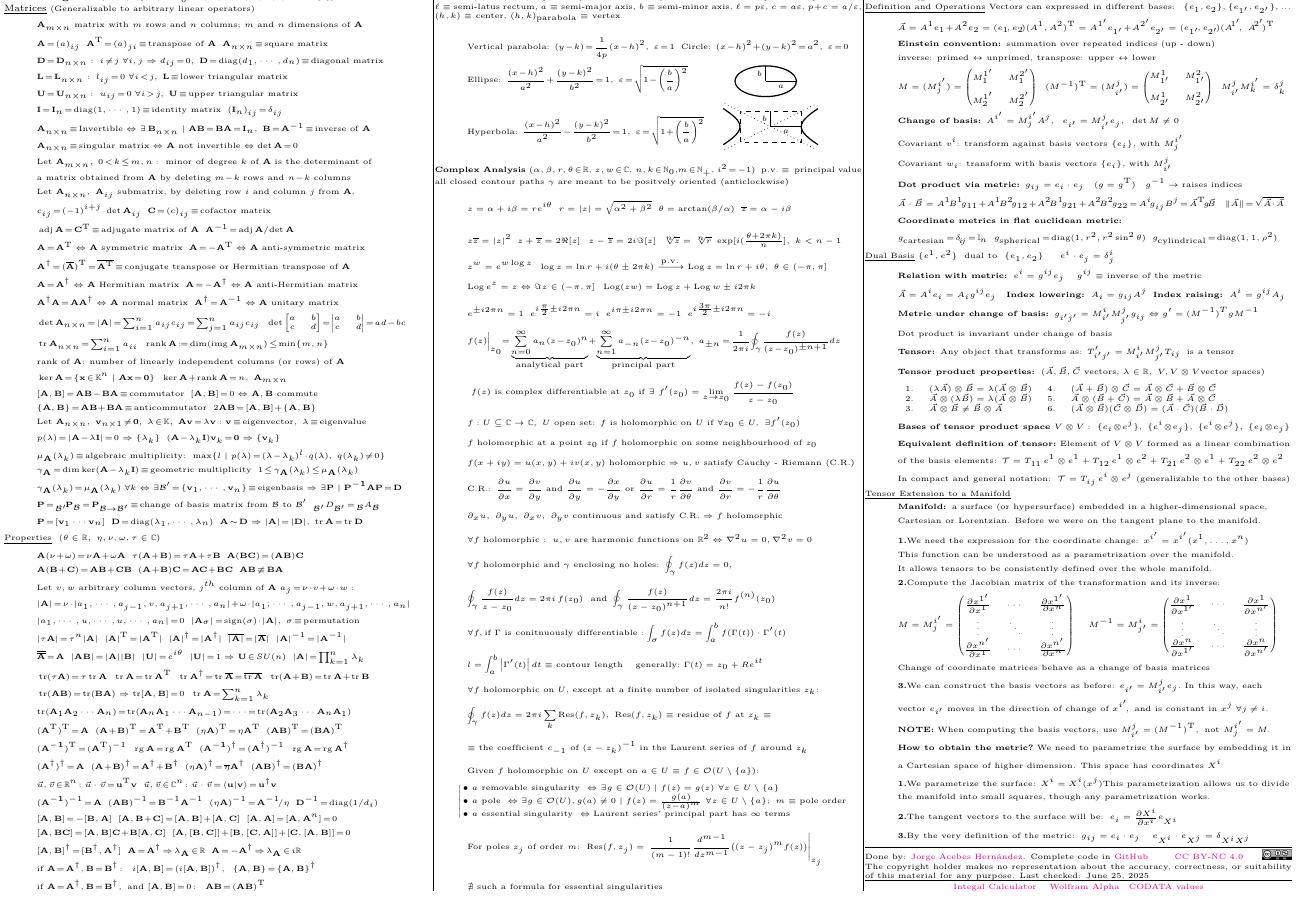
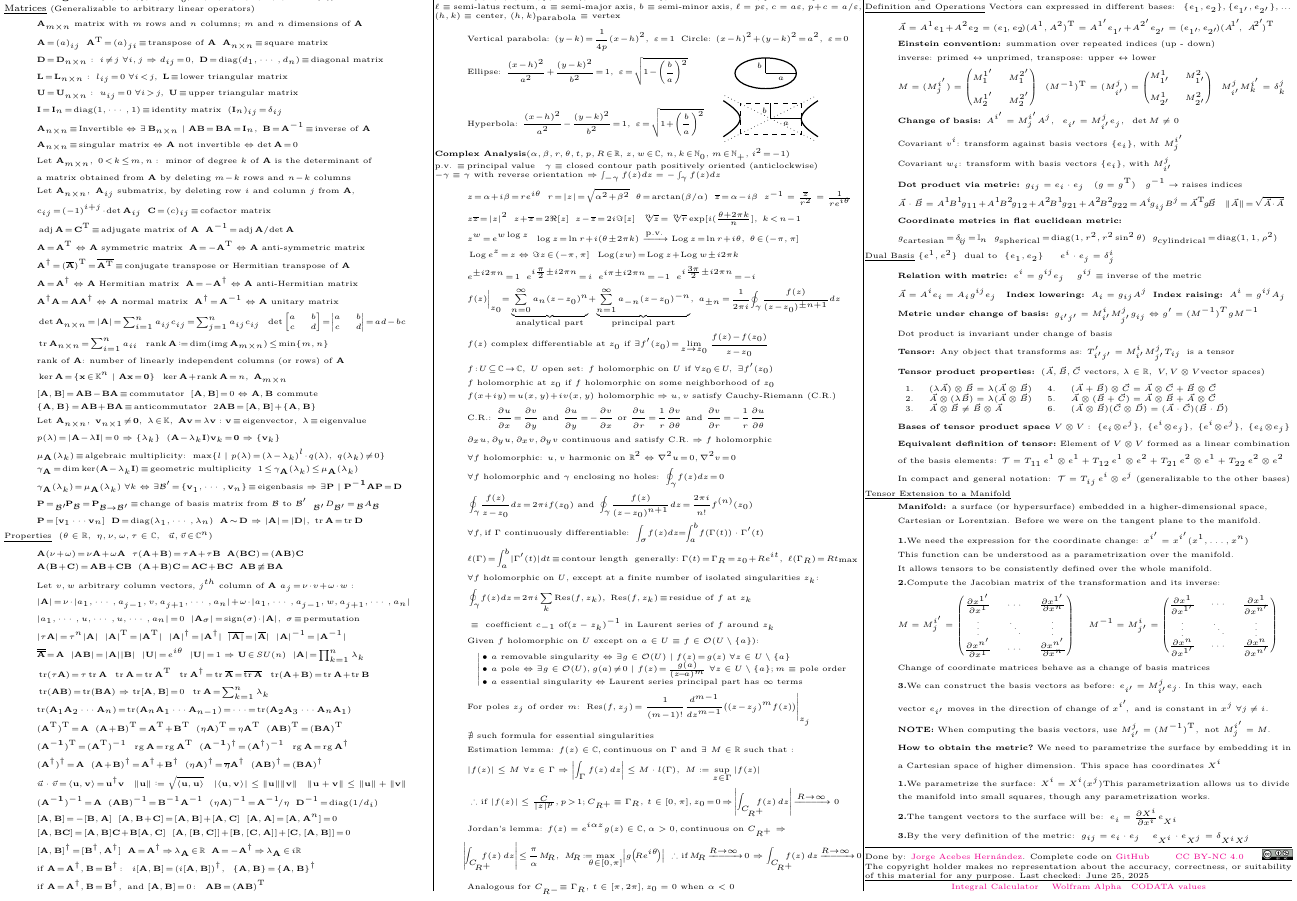
Before and after one commit to JorgeAcebes/Math_For_Physics_CheatSheet, a LaTeX document (main.tex, which reads sections/acknowledgements.tex, sections/complex.tex, sections/lin_algeb.tex): part of page 2 of 2, cut so that both start at the same text. Compiled offline with pdfLaTeX.

Commit message:
Add files via upload

```diff
--- a/sections/acknowledgements.tex
+++ b/sections/acknowledgements.tex
@@ -1,7 +1,7 @@
 %\section{Acknowledgements and Resources}
 \hrule
 ~\\
-Done by: \href{https://www.linkedin.com/in/jorge-acebes-hern\%C3\%A1ndez/}{Jorge Acebes Hernández}. Complete code in \href{https://github.com/JorgeAcebes/Math_For_Physics_CheatSheet}{GitHub}
+Done by: \href{https://www.linkedin.com/in/jorge-acebes-hern%C3%A1ndez/}{Jorge Acebes Hernández}. Complete code on \href{https://github.com/JorgeAcebes/Math_For_Physics_CheatSheet}{GitHub}
 \; \; \;\; \href{https://creativecommons.org/licenses/by-nc/4.0/}{CC BY-NC 4.0}
 \;\;\;\; \includegraphics[height=1em]{sections/ccbync.png}\\
 The copyright holder makes no representation about the accuracy, correctness, or suitability of
--- a/sections/complex.tex
+++ b/sections/complex.tex
@@ -1,87 +1,48 @@
-\section*{Complex Analysis \normalfont\scriptsize{($\alpha,\beta,r,\theta\!\in\!\mathbb{R}$, $z,w\!\in\!\mathbb{C}$, $n,k\!\in\!\mathbb{N}_0$,$m\!\in\! \mathbb{N}_+$,\;$i^2\!=\!-1$) \;\!\! p.v. \!$\equiv$ \! principal value}}
-\normalfont\scriptsize{ all closed contour paths $\gamma$ are meant to be positvely oriented (anticlockwise)}
+\section*{Complex Analysis\normalfont\scriptsize{($\alpha,\beta,r,\theta,t,p,R\!\in\!\mathbb{R}$,$\;z,w\!\in\!\mathbb{C}$,$\;n,k\!\in\!\mathbb{N}_0$,$\;m\!\in\!\mathbb{N}_+$,$\;i^2\!=\!-1$)}}
+\normalfont\scriptsize{ p.v. $\equiv$\! principal value \; $\gamma \equiv$ closed contour path positively oriented (anticlockwise)}\\
+\normalfont\scriptsize{$-\gamma\equiv \gamma$ with reverse orientation $\Rightarrow\int_{-\gamma} f(z)dz= -\int_{\gamma}f(z)dz$}
+\begin{align*}
+&z\!=\!\alpha\!+\!i\beta\!=\!re^{i\theta}\;\;r\!=\!|z|\!=\!\sqrt{\alpha^2\!+\!\beta^2}\;\;\theta\!=\!\arctan(\beta/\alpha)\;\;\overline{z}\!=\!\alpha\!-\!i\beta \; \; z^{-1}=\tfrac{\overline{z}}{r^{2}} = \tfrac{1}{re^{i\theta}}\\
+&z\overline{z}\!=\!|z|^2\;\;z\!+\!\overline{z}\!=\!2\Re[z]\;\;z\!-\!\overline{z}\!=\!2i\Im[z]\;\;\sqrt[n]{z}\!=\!\sqrt[n]{r}\exp[i(\tfrac{\theta+2\pi k}{n}],\;k\!<\!n\!-\!1 \\
+&z^w\!=\!e^{w\log z}\;\;\log z\!=\!\ln r\!+\!i(\theta\!\pm\!2\pi k)\xrightarrow{\text{p.v.}}\operatorname{Log}z\!=\!\ln r\!+\!i\theta,\;\theta\!\in\!(-\pi,\pi] \\
+&\operatorname{Log}e^z\!=\!z\Leftrightarrow\Im z\!\in\!(-\pi,\pi]\;\;\operatorname{Log}(zw)\!=\!\operatorname{Log}z\!+\!\operatorname{Log}w\!\pm\!i2\pi k \\
+&e^{\pm i2\pi n}\!=\!1\;\;e^{i\frac{\pi}{2}\pm i2\pi n}\!=\!i\;\;e^{i\pi\pm i2\pi n}\!=\!-1\;\;e^{i\frac{3\pi}{2}\pm i2\pi n}\!=\!-i \\
+&f(z)\bigg|_{z_0}\!\!=\!\underbrace{\sum_{n=0}^\infty a_n(z\!-\!z_0)^n}_{\text{\scriptsize analytical part}}\!+\!\underbrace{\sum_{n=1}^\infty a_{-n}(z\!-\!z_0)^{-n}}_{\text{\scriptsize principal part}},\;a_{\pm n}\!=\!\frac{1}{2\pi i}\!\oint_\gamma\!\frac{f(z)}{(z\!-\!z_0)^{\pm n+1}}dz \\
+&\text{$f(z)$ complex differentiable at $z_0$ if }\exists f'(z_0)\!=\!\lim_{z\to z_0}\frac{f(z)\!-\!f(z_0)}{z\!-\!z_0} \\
+&f\!:\!U\!\subseteq\!\mathbb{C}\!\to\!\mathbb{C},\;U\text{ open set: $f$ holomorphic on $U$ if }\forall z_0\!\in\!U,\;\exists f'(z_0) \\
+&\text{$f$ holomorphic at $z_0$ if $f$ holomorphic on some neighborhood of $z_0$} \\
+&f(x\!+\!iy)\!=\!u(x,y)\!+\!iv(x,y)\text{ holomorphic}\Rightarrow u,v\text{ satisfy Cauchy-Riemann (C.R.)} \\
+&\text{C.R.: }\frac{\partial u}{\partial x}\!=\!\frac{\partial v}{\partial y}\text{ and }\frac{\partial u}{\partial y}\!=\!-\frac{\partial v}{\partial x}\text{ or }\frac{\partial u}{\partial r}\!=\!\frac{1}{r}\frac{\partial v}{\partial\theta}\text{ and }\frac{\partial v}{\partial r}\!=\!-\frac{1}{r}\frac{\partial u}{\partial\theta} \\
+&\partial_x u,\partial_y u,\partial_x v,\partial_y v\text{ continuous and satisfy C.R.}\Rightarrow f\text{ holomorphic} \\
+&\forall f\text{ holomorphic: }u,v\text{ harmonic on $\mathbb{R}^2$}\Leftrightarrow\nabla^2u\!=\!0,\nabla^2v\!=\!0 \\
+&\forall f\text{ holomorphic and $\gamma$ enclosing no holes: }\oint_\gamma\!f(z)dz\!=\!0 \\
+&\oint_\gamma\!\frac{f(z)}{z\!-\!z_0}dz\!=\!2\pi if(z_0)\text{ and }\oint_\gamma\!\frac{f(z)}{(z\!-\!z_0)^{n+1}}dz\!=\!\frac{2\pi i}{n!}f^{(n)}(z_0) \\
+&\forall f,\text{if $\Gamma$ continuously differentiable: }\int_\sigma\!f(z)dz\!\!=\!\!\int_a^b\!f(\Gamma(t))\cdot\Gamma'(t) \\
+&\ell(\Gamma)\!=\!\int_a^b\!|\Gamma'(t)|dt\!\equiv\!\text{contour length}\;\;\text{generally: }\!\Gamma(t)\!=\!\Gamma_R\!=\!z_0\!+\!Re^{it},\;\ell(\Gamma_R)\!=\!Rt_{\text{max}} \\
+&\text{$\forall f$ holomorphic on $U$, except at a finite number of isolated singularities $z_k$:} \\
+&\oint_\gamma\!f(z)dz\!=\!2\pi i\sum_k\operatorname{Res}(f,z_k),\;\operatorname{Res}(f,z_k)\!\equiv\!\text{residue of $f$ at }z_k \\
+&\equiv \text{ coefficient } c_{-1} \text{ of} (z-z_k)^{-1} \text{ in Laurent series of $f$ around }z_k \\
+&\text{Given $f$ holomorphic on $U$ except on $a \in U \equiv f \in\mathcal{O}(U\setminus\{a\})$:} \\
+&\hspace{5pt}\left|\!\!\!
+\begin{array}{l}
+\bullet\ a\text{ removable singularity}\Leftrightarrow\exists g\in\mathcal{O}(U)\mid f(z)\!=\!g(z)\;\forall z\in U\setminus\{a\} \\
+\bullet\ a\text{ pole}\Leftrightarrow\exists g\in\mathcal{O}(U),g(a)\!\neq\!0\mid f(z)\!=\!\frac{g(a)}{(z\!-\!a)^m}\;\forall z\in U\setminus\{a\}; m\equiv \text{pole order}\\
+\bullet\ a\text{ essential singularity}\Leftrightarrow\text{Laurent series principal part has $\infty$ terms}
+\end{array}
+\right. \\
+&\text{For poles $z_j$ of order $m$: }\operatorname{Res}(f,z_j)\!=\!\left.\frac{1}{(m\!-\!1)!}\frac{d^{m-1}}{dz^{m-1}}\big((z\!-\!z_j)^mf(z)\big)\right|_{z_j} \\
+&\nexists\text{ such formula for essential singularities}\\
+    &\text{Estimation lemma: } f(z) \in \mathbb{C}, \text{continuous on } \Gamma \text{ and } \exists  \ M\in \mathbb{R} \text{ such that :}\\
+&|f(z)| \leq M\  \forall z\in \Gamma \Rightarrow  \left|\int_\Gamma f(z)\ \!dz\right| \leq M \cdot l(\Gamma), \ M\coloneqq \sup_{z\in \Gamma} |f(z)|\\
+&\therefore \text{if } |f(z)| \leq \tfrac{C}{|z|^p}, p\!>\!1; C_{R^+}\! \equiv \Gamma_R , \ \!t\in [0,\pi],z_0\!=\!0\!\Rightarrow\! \left| \int_{C\!_{R^+}}\!\!\!\!\!\! f(z)\ \!dz\right| \!\xrightarrow{R\rightarrow\infty} 0  \\
+&\text{Jordan's lemma: } f(z)=e^{i\alpha z}g(z) \in \mathbb{C}, \alpha>0, \text{continuous on } C_{R^+} \Rightarrow
+\end{align*}
+{\tiny
 \[
-z = \alpha + i \beta = r e^{i\theta} \;\; r = |z| = \sqrt{\alpha^2 +\beta ^2} \;\;
-\theta = \arctan(\beta/\alpha) \;\;
-\overline{z} = \alpha - i \beta \]
-\[
-z \overline{z} = |z|^2 \;\;
-z + \overline{z} = 2 \Re[z] \;\;\, z - \overline{z} = 2i \Im[z]  \;\;
-\sqrt[n]{z} =  \sqrt[n]{r} \ \operatorname{exp}[i(\tfrac{\theta+2\pi k)}{n}], \ k < n-1
+\left|\!\int_{C_{\!R^+}}\!\!\!\!\!\!\!f(z)\,dz\right|\!\leq\!\frac{\pi}{\alpha}M_{\!R},\
+M_{\!R}\!\coloneqq\!\!\!\!\max_{\theta\in[0,\pi]}\!\left|g\!\left(\!Re^{i\theta}\!\right)\right|\; \therefore\text{if }\! M_{\!R}\!\xrightarrow{\!R \rightarrow \infty}\!0\Rightarrow\int_{C_{\!R^+}}\!\!\!\!\!\!f(z)\,dz\!\xrightarrow{\!R \rightarrow \infty}\!0
 \]
-\[
-z^w = e^{w \log z} \;\;
-\log z  = \ln r + i (\theta \pm 2\pi k) \xrightarrow{\operatorname{p.v.}} \operatorname{Log} z = \ln r + i \theta, \ \theta \in (-\pi, \pi]
-\]
-\[
-\operatorname{Log}e^z = z \Leftrightarrow \Im z \in (-\pi , \pi] \;\; \operatorname{Log}(zw) = \operatorname{Log} z + \operatorname{Log} w \pm i 2\pi k
-\]
-\[
-e^{\pm i 2\pi n} = 1 \;\;
-e^{i \frac{\pi}{2} \pm i 2\pi n} = i \;\;
-e^{i \pi \pm i 2\pi n} = -1 \;\;
-e^{i \frac{3\pi}{2} \pm i 2\pi n} = -i \;\;
-\]
-\[
-f(z)\bigg|_{z_0}\!\!=\!\underbrace{\sum_{n=0}^\infty a_n(z\!-\!z_0)^n}_{\text{\scriptsize analytical part}}\!+\!\underbrace{\sum_{n=1}^\infty a_{-n}(z\!-\!z_0)^{-n}}_{\text{\scriptsize principal part}},\;
-a_{\pm n}\!=\!\frac{1}{2\pi i}\!\oint_\gamma\!\frac{f(z)}{(z\!-\!z_0)^{\pm n+1}}dz
-\]
-\[
-\text{ $f(z)$ is complex differentiable at $z_0$ if $\exists$\ }   f'(z_0) = \lim_{z \to z_0} \frac{f(z) - f(z_0)}{z - z_0}
-\]
-\[
-f: U\subseteq \mathbb{C} \rightarrow \mathbb{C},\ U \ \text{open set: $f$ is holomorphic on $U$ if} \ \forall z_0 \in U, \ \exists f'(z_0)
-\]
-\[
-\text{$f$ holomorphic at a point $z_0$ if $f$ holomorphic on some neighbourhood of $z_0$}
-\]
-\[
- f(x+iy) = u(x,y) + iv(x,y) \ \text{holomorphic} \Rightarrow u, v \ \text{satisfy Cauchy - Riemann (C.R.)}
-\]
-\[
-\text{C.R.: } \frac{\partial u}{\partial x}  = \frac{\partial v}{\partial y} \ \text{and} \  \frac{\partial u}{\partial y}  = -\frac{\partial x}{\partial y} \ \text{or} \ \frac{\partial u}{\partial r}  = \frac{1}{r} \frac{\partial v}{\partial \theta} \ \text{and} \  \frac{\partial v}{\partial r}  = -\frac{1}{r} \frac{\partial u}{\partial \theta}
-\]
-\[
-\partial_x u, \ \partial_y u, \ \partial_x v, \ \partial_y v \ \text{continuous and satisfy C.R.} \Rightarrow  f \ \text{holomorphic}
-\]
-\[ \forall  f \ \text{holomorphic}: \ u, v  \ \text{are harmonic functions on} \ \mathbb{R}^2 \Leftrightarrow\nabla ^2 u =0, \nabla ^2 v =0
-\]
-\[
-\forall f  \ \text{holomorphic and $\gamma$ enclosing no holes:} \ \oint_\gamma f(z)dz = 0,
-\]
-\[
-\oint_\gamma \frac{f(z)}{z-z_0}  dz = 2\pi  i \,f(z_0)\ \text{ and }
-\oint_\gamma \frac{f(z)}{(z-z_0)^{n+1}} dz = \frac{2\pi i}{n!}f^{(n)}(z_0)
-\]
-\[
-\forall f, \text{if $\Gamma$ is conitnuously differentiable}: \int_\sigma f(z)dz = \int_a^b f(\Gamma(t))\cdot \Gamma'(t)
-\]
-\[
-l= \int_a^b \left| \Gamma'(t)\right|dt\equiv \text{contour length} \;\; \;\; \text{generally:} \ \Gamma(t) = z_0 + Re^{it}
-\]
- \[
- \text{$\forall f$ holomorphic on $U$, except at a finite number of isolated singularities $z_k$:
- }
- \]
- \[
- \oint_\gamma f(z)dz = 2\pi i \sum_{k} \operatorname{Res} (f,z_k), \ \operatorname{Res}(f,z_k)  \equiv \text{residue of $f$ at $z_k$}  \equiv
- \]
- \[
- \equiv  \text{the coefficient $c_{-1}$ of $(z-z_k)^{-1}$ in the Laurent series of $f$ around $z_k$}
- \]\vspace{-4pt}
-\[
-\text{Given $f$ holomorphic on $U$ except on $a \in U \equiv f \in \mathcal{O}(U\setminus \{ a\}) $:}
-\]
-$\hspace{15pt} \left |  \!\!\!
-\begin{array}{l}
-\bullet\ a\text{ removable singularity } \Leftrightarrow \exists g \in \mathcal{O}(U)\mid f(z) = g(z)\ \forall z \in U\setminus\{a\} \\
-\bullet\ a\text{ pole } \Leftrightarrow \exists g \in \mathcal{O}(U), g(a) \neq 0 \mid f(z) = \frac{g(a)}{(z-a)^m}\ \forall z \in U\setminus\{a\};\ m \equiv \text{pole order} \\
-\bullet\ a\text{ essential singularity } \Leftrightarrow \text{Laurent series' principal part has }\infty\text{ terms}
-\end{array}
-\right.$
-\[
-\text{For poles $z_j$ of order $m$: } \operatorname{Res}(f,z_j) =\left. \frac{1}{(m-1)!} \frac{d^{m-1}}{dz^{m-1}}\big((z-z_j)^m f(z)\big)\right|_{z_j}
-\]
-\[
-\nexists \text{ such a formula for essential singularities}
-\]
+}
+\begin{align*}
+    &\text{Analogous for $C_{R^-} \!\!\equiv  \Gamma_R , \ \!t\in [\pi, 2\pi],z_0 =0$ when }\alpha <0
+\end{align*}
--- a/sections/lin_algeb.tex
+++ b/sections/lin_algeb.tex
@@ -31,7 +31,7 @@
  &\gamma_{\mathbf{A}}(\lambda_k)\!=\!\mu_{\mathbf{A}}(\lambda_k)\;\forall k\Leftrightarrow\exists\mathcal{B'}\!=\!\{\mathbf{v}_1,\cdots,\mathbf{v}_n\}\!\equiv\!\text{eigenbasis}\Rightarrow\exists\mathbf{P}\;|\;\mathbf{P^{-1}AP}\!=\!\mathbf{D} \\
 &\mathbf{P}\!=\!{}_{\mathcal{B'\!}}\mathbf{P}_{\mathcal{B}}\!=\!\mathbf{P}_{\mathcal{B\rightarrow B'}}\!\equiv\!\text{change of basis matrix from $\mathcal{B}$ to $\mathcal{B'}$}\;\;{}_{\mathcal{B}'}D_{\mathcal{B}'}\!=\!{}_{\mathcal{B}}A_{\mathcal{B}} \\
 &\mathbf{P}\!=\![\mathbf{v}_1\cdots\mathbf{v}_n]\;\;\mathbf{D}\!=\!\operatorname{diag}(\lambda_1,\cdots,\lambda_n)\;\;\mathbf{A\!\sim\! D}\Rightarrow|\mathbf{A}|\!=\!|\mathbf{D}|,\;\operatorname{tr}\mathbf{A}\!=\!\operatorname{tr}\mathbf{D}\end{align*}
- \underline{\text{Properties}} {\normalfont\scriptsize \ ($\theta \in \mathbb{R},\ \eta, \nu, \omega, \tau \in \mathbb{C}$)}
+ \underline{\text{Properties}} {\normalfont\scriptsize \ ($\theta \in \mathbb{R},\ \eta, \nu, \omega, \tau \in \mathbb{C}, \; \; \vec{u},\vec{v}\!\in\!\mathbb{C}^n$)}
  \begin{align*}
  &\mathbf{A}(\nu\!+\!\omega)\!=\!\nu\mathbf{A}\!+\!\omega\mathbf{A}\;\;\tau(\mathbf{A}\!+\!\mathbf{B})\!=\!\tau\mathbf{A}\!+\!\tau\mathbf{B}\;\;\mathbf{A(BC)\!=\!(AB)C} \\ &\mathbf{A(B\!+\!C)\!=\!AB\!+\!CB}\;\;\mathbf{(A\!+\!B)C\!=\!AC\!+\!BC}\;\;\mathbf{AB\!\not\equiv\! BA} \\
 &\text{Let }v,w\text{ arbitrary column vectors, $j^{th}$ column of $\mathbf{A}$ }a_j\!=\!\nu\!\cdot\!v\!+\!\omega\!\cdot\!w: \\
@@ -45,7 +45,7 @@
 &(\mathbf{A}^{\operatorname{T}})^{\operatorname{T}}\!=\!\mathbf{A}\;\;(\mathbf{A\!+\!B})^{\operatorname{T}}\!=\!\mathbf{A}^{\operatorname{T}}\!+\!\mathbf{B}^{\operatorname{T}}\;\;(\eta\mathbf{A})^{\operatorname{T}}\!=\!\eta\mathbf{A}^{\operatorname{T}}\;\;(\mathbf{AB})^{\operatorname{T}}\!=\!(\mathbf{BA})^{\operatorname{T}} \\
 &(\mathbf{A^{-1}})^{\operatorname{T}}\!=\!(\mathbf{A}^{\operatorname{T}})^{-1}\;\;\operatorname{rg}\mathbf{A}\!=\!\operatorname{rg}\mathbf{A}^{\operatorname{T}}\;\;(\mathbf{A^{-1}})^\dagger\!=\!(\mathbf{A}^\dagger)^{-1}\;\;\operatorname{rg}\mathbf{A}\!=\!\operatorname{rg}\mathbf{A}^\dagger \\
 &(\mathbf{A}^\dagger)^\dagger\!=\!\mathbf{A}\;\;(\mathbf{A\!+\!B})^\dagger\!=\!\mathbf{A}^\dagger\!+\!\mathbf{B}^\dagger\;\;(\eta\mathbf{A})^\dagger\!=\!\overline{\eta}\mathbf{A}^\dagger\;\;(\mathbf{AB})^\dagger\!=\!(\mathbf{BA})^\dagger \\
-&\vec{u},\vec{v}\!\in\!\mathbb{R}^n\!:\vec{u}\cdot\vec{v}\!=\!\mathbf{u}^{\operatorname{T}}\mathbf{v}\;\;\vec{u},\vec{v}\!\in\!\mathbb{C}^n\!:\vec{u}\cdot\vec{v}\!=\!\langle\mathbf{u}|\mathbf{v}\rangle\!=\!\mathbf{u}^\dagger\mathbf{v}\\
+&\vec{u}\cdot\vec{v}\!=\!\langle\mathbf{u},\mathbf{v}\rangle\!=\!\mathbf{u}^\dagger\mathbf{v}\; \; \; \|\mathbf{u}\|\coloneqq\sqrt{\langle \mathbf{u},\mathbf{u} \rangle}\; \;  \; |\langle  \mathbf{u}, \mathbf{v} \rangle|\leq \|\mathbf{u}\|\|\mathbf{v}\| \; \; \; \|\mathbf{u}+\mathbf{v}\|\leq\|\mathbf{u}\|+\|\mathbf{v}\|\\
 &(\mathbf{A^{-1}})^{-1}\!=\!\mathbf{A}\;\;(\mathbf{AB})^{-1}\!=\!\mathbf{B}^{-1}\mathbf{A}^{-1}\;\;(\eta\mathbf{A})^{-1}\!=\!\mathbf{A}^{-1}\!/\eta\;\;\mathbf{D}^{-1}\!=\!\operatorname{diag}(1/d_i) \\
 &[\mathbf{A},\mathbf{B}]\!=\!-[\mathbf{B},\mathbf{A}]\;\;[\mathbf{A},\mathbf{B\!+\!C}]\!=\![\mathbf{A},\mathbf{B}]\!+\![\mathbf{A},\mathbf{C}]\;\;[\mathbf{A},\mathbf{A}]\!=\!
 [\mathbf{A},\mathbf{A}^n]\!=\!0 \\
```
Also changed, not shown: sections/integrals.tex (+6 -5 lines), sections/trig.tex (+2 -2 lines), sections/acknowledgements.tex (2 more changed lines).
